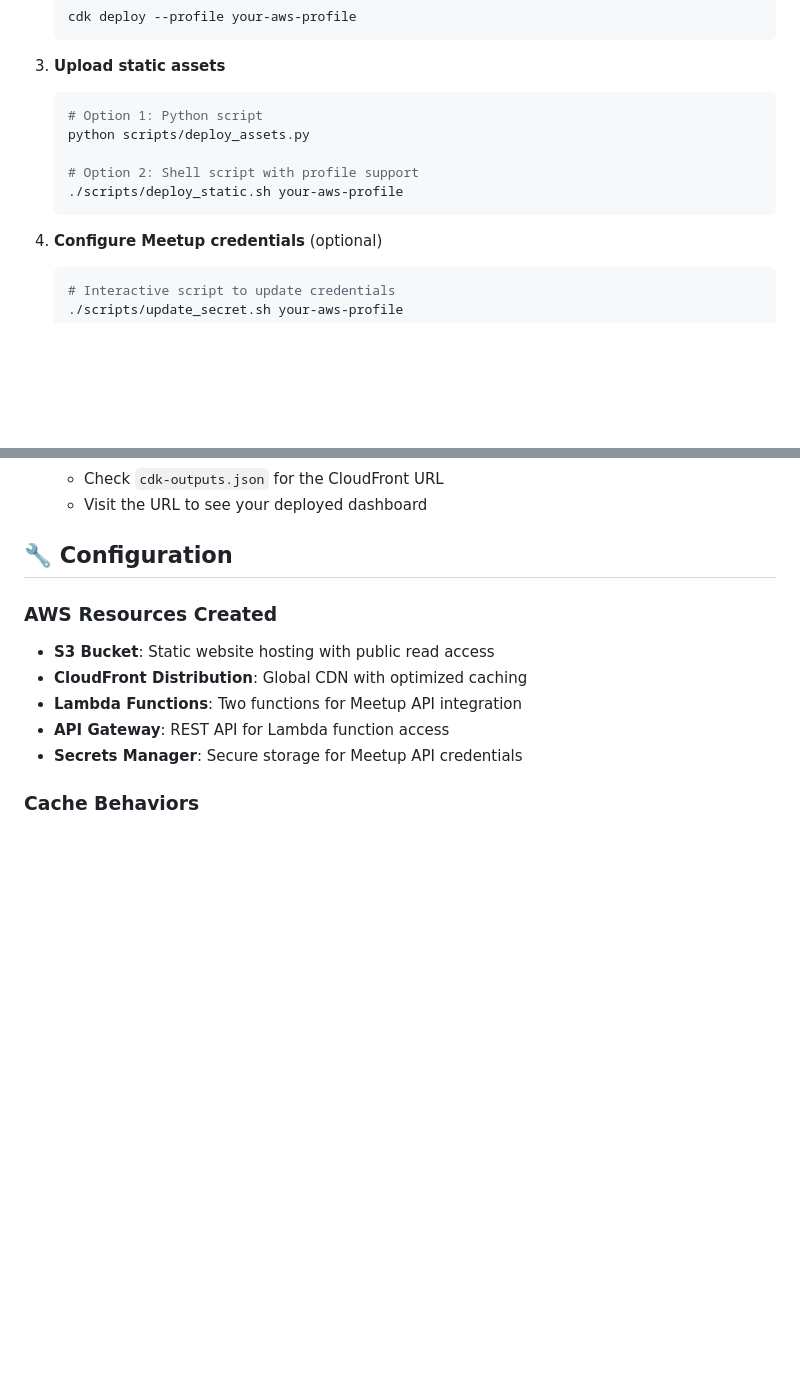
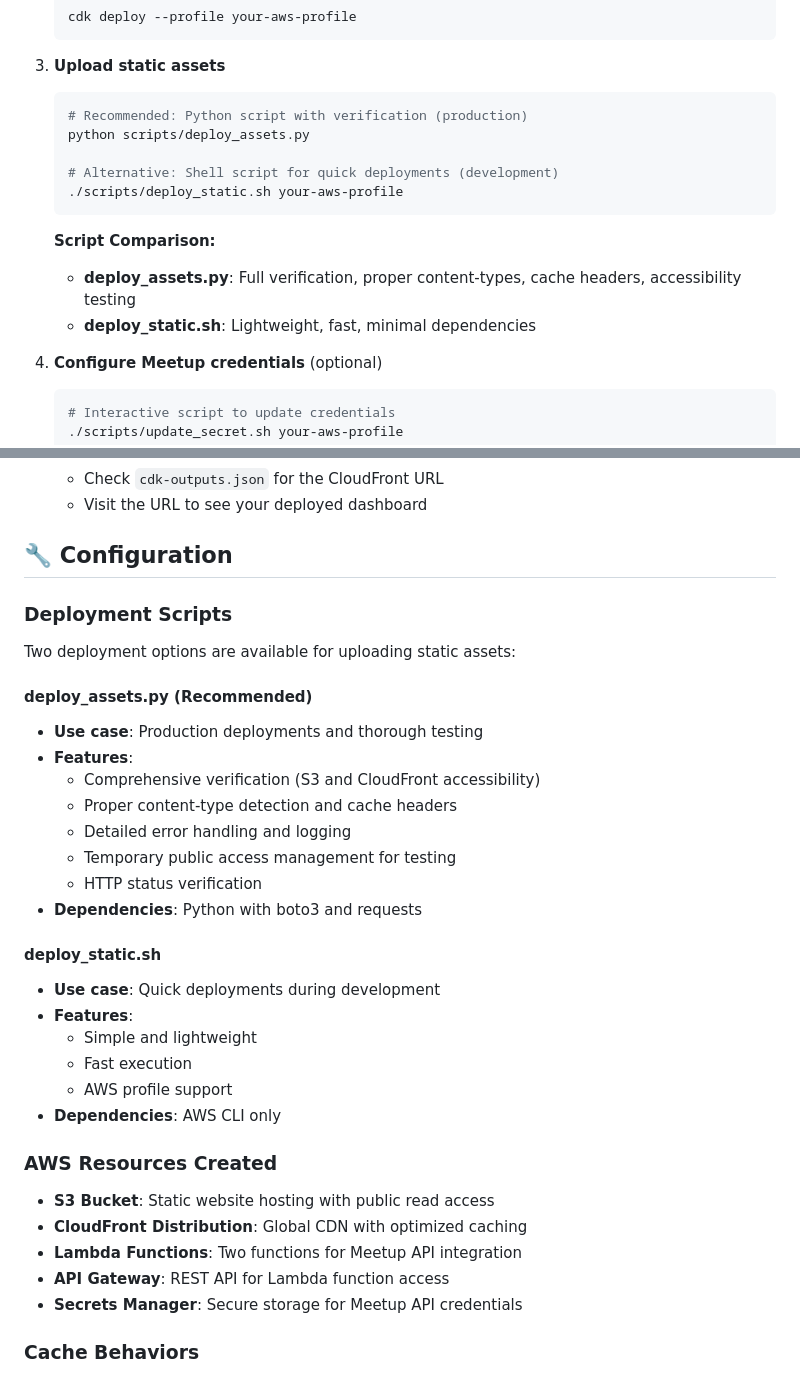
Before and after one commit to geethika-guruge/meetup-dashboard, a Markdown page: README.md, 2 parts joined by grey strips. Rendered like a GitHub page; blank space fills up the shorter version.

Commit message:
docs: enhance deployment scripts documentation
- Add detailed comparison between deploy_assets.py and deploy_static.sh
- Clarify use cases for production vs development deployments
- Document features and dependencies for each deployment option
- Improve deployment section with script recommendations

````diff
--- a/README.md
+++ b/README.md
@@ -119,12 +119,16 @@ meetup-dashboard/
 
 3. **Upload static assets**
    ```bash
-   # Option 1: Python script
+   # Recommended: Python script with verification (production)
    python scripts/deploy_assets.py
 
-   # Option 2: Shell script with profile support
+   # Alternative: Shell script for quick deployments (development)
    ./scripts/deploy_static.sh your-aws-profile
    ```
+
+   **Script Comparison:**
+   - **deploy_assets.py**: Full verification, proper content-types, cache headers, accessibility testing
+   - **deploy_static.sh**: Lightweight, fast, minimal dependencies
 
 4. **Configure Meetup credentials** (optional)
    ```bash
@@ -139,6 +143,28 @@ meetup-dashboard/
    - Visit the URL to see your deployed dashboard
 
 ## 🔧 Configuration
+
+### Deployment Scripts
+
+Two deployment options are available for uploading static assets:
+
+#### deploy_assets.py (Recommended)
+- **Use case**: Production deployments and thorough testing
+- **Features**:
+  - Comprehensive verification (S3 and CloudFront accessibility)
+  - Proper content-type detection and cache headers
+  - Detailed error handling and logging
+  - Temporary public access management for testing
+  - HTTP status verification
+- **Dependencies**: Python with boto3 and requests
+
+#### deploy_static.sh
+- **Use case**: Quick deployments during development
+- **Features**:
+  - Simple and lightweight
+  - Fast execution
+  - AWS profile support
+- **Dependencies**: AWS CLI only
 
 ### AWS Resources Created
 - **S3 Bucket**: Static website hosting with public read access
````
